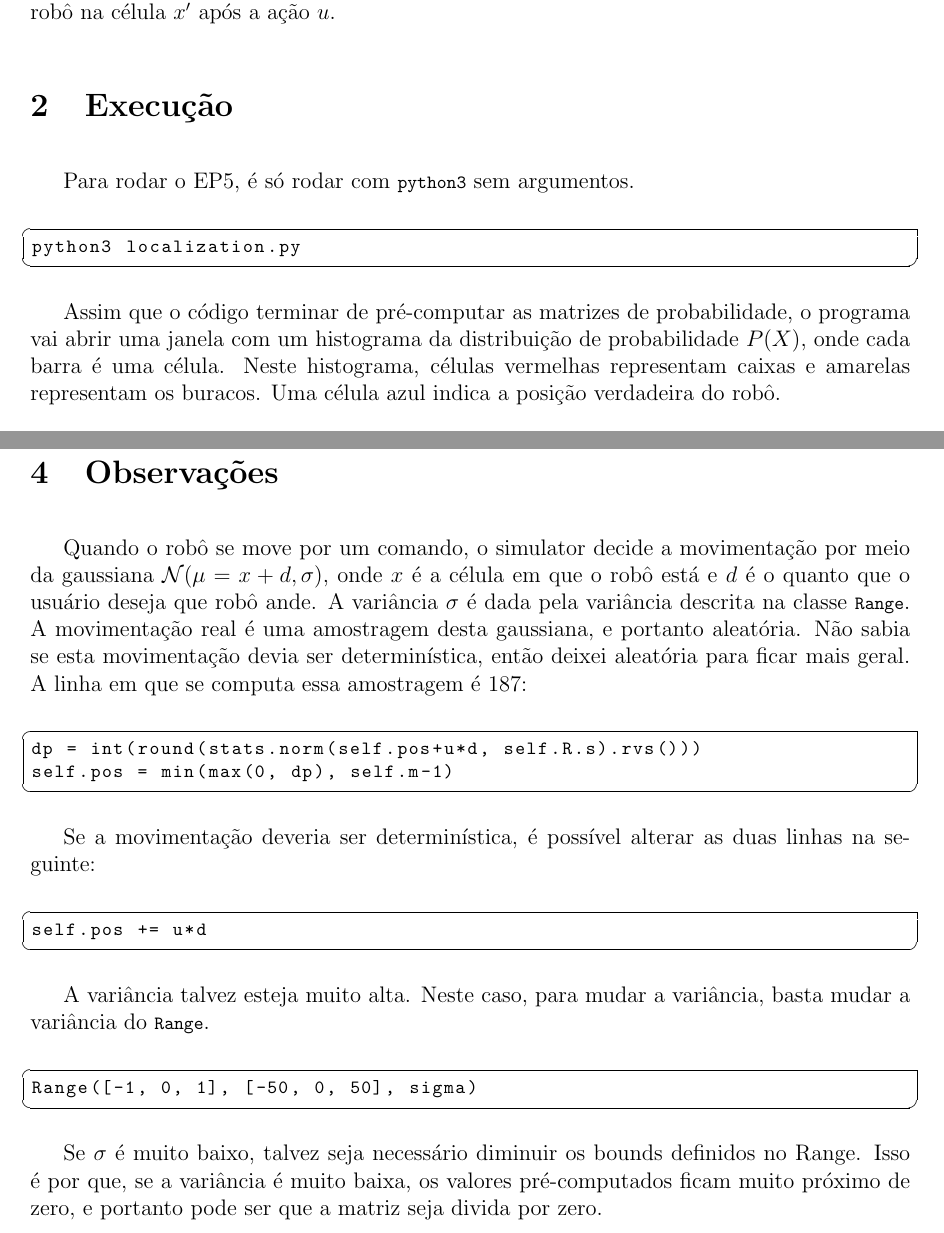
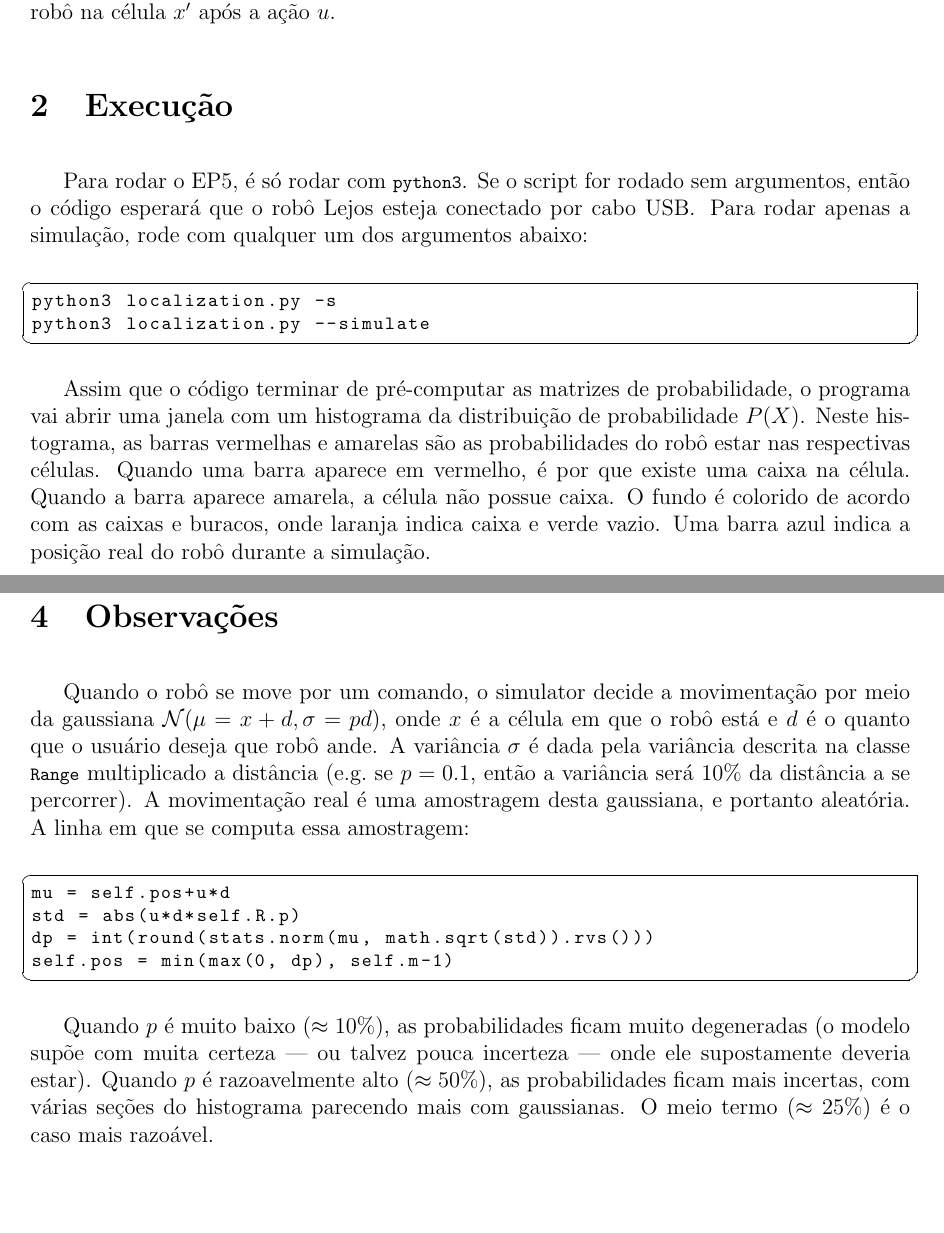
Before and after one commit to RenatoGeh/mac0318, a LaTeX document (ep5/docs/doc.tex): two parts of pages 1 and 6 of 6, joined at a grey line, cut so that both start at the same text, the shorter picture padded with empty space. Compiled offline with pdfLaTeX.

Commit message:
Localization fixes.

```diff
--- a/ep5/docs/doc.tex
+++ b/ep5/docs/doc.tex
@@ -23,6 +23,7 @@
 \usepackage{linegoal}
 \usepackage{geometry}
 \usepackage{interval}
+\usepackage[normalem]{ulem}
 \usetikzlibrary{snakes,arrows,shapes}
 
 \graphicspath{{imgs/}}
@@ -120,16 +121,21 @@ $x'$ após a ação $u$.
 
 \section{Execução}
 
-Para rodar o EP5, é só rodar com \code{python3} sem argumentos.\\
+Para rodar o EP5, é só rodar com \code{python3}. Se o script for rodado sem argumentos, então o
+código esperará que o robô Lejos esteja conectado por cabo USB\@. Para rodar apenas a simulação, rode
+com qualquer um dos argumentos abaixo:\\
 
 \begin{lstlisting}
-python3 localization.py
+python3 localization.py -s
+python3 localization.py --simulate
 \end{lstlisting}
 
 Assim que o código terminar de pré-computar as matrizes de probabilidade, o programa vai abrir uma
-janela com um histograma da distribuição de probabilidade $P(X)$, onde cada barra é uma célula.
-Neste histograma, células vermelhas representam caixas e amarelas representam os buracos. Uma
-célula azul indica a posição verdadeira do robô.
+janela com um histograma da distribuição de probabilidade $P(X)$. Neste histograma, as barras
+vermelhas e amarelas são as probabilidades do robô estar nas respectivas células. Quando uma barra
+aparece em vermelho, é por que existe uma caixa na célula. Quando a barra aparece amarela, a célula
+não possue caixa. O fundo é colorido de acordo com as caixas e buracos, onde laranja indica caixa e
+verde vazio. Uma barra azul indica a posição real do robô durante a simulação.
 
 Após aberto o histograma, o programa continuará rodando a espera de \textit{input}. A tela mostrará
 algo semelhante a:\\
@@ -319,32 +323,23 @@ células. Este número indica onde o robô começará.
 \section{Observações}
 
 Quando o robô se move por um comando, o simulator decide a movimentação por meio da gaussiana
-$\mathcal{N}(\mu=x+d,\sigma)$, onde $x$ é a célula em que o robô está e $d$ é o quanto que o
+$\mathcal{N}(\mu=x+d,\sigma=pd)$, onde $x$ é a célula em que o robô está e $d$ é o quanto que o
 usuário deseja que robô ande. A variância $\sigma$ é dada pela variância descrita na classe
-\code{Range}. A movimentação real é uma amostragem desta gaussiana, e portanto aleatória. Não sabia
-se esta movimentação devia ser determinística, então deixei aleatória para ficar mais geral. A
-linha em que se computa essa amostragem é 187:\\
+\code{Range} multiplicado a distância (e.g.\ se $p=0.1$, então a variância será 10\% da distância a
+se percorrer). A movimentação real é uma amostragem desta gaussiana, e portanto aleatória. A
+linha em que se computa essa amostragem:\\
 
 \begin{lstlisting}
-dp = int(round(stats.norm(self.pos+u*d, self.R.s).rvs()))
+mu = self.pos+u*d
+std = abs(u*d*self.R.p)
+dp = int(round(stats.norm(mu, math.sqrt(std)).rvs()))
 self.pos = min(max(0, dp), self.m-1)
 \end{lstlisting}
 
-Se a movimentação deveria ser determinística, é possível alterar as duas linhas na seguinte:\\
-
-\begin{lstlisting}
-self.pos += u*d
-\end{lstlisting}
-
-A variância talvez esteja muito alta. Neste caso, para mudar a variância, basta mudar a variância
-do \code{Range}.\\
-
-\begin{lstlisting}
-Range([-1, 0, 1], [-50, 0, 50], sigma)
-\end{lstlisting}
-
-Se $\sigma$ é muito baixo, talvez seja necessário diminuir os bounds definidos no Range. Isso é por
-que, se a variância é muito baixa, os valores pré-computados ficam muito próximo de zero, e
-portanto pode ser que a matriz seja divida por zero.
+Quando $p$ é muito baixo ($\approx 10\%$), as probabilidades ficam muito degeneradas (o modelo
+supõe com muita certeza --- ou talvez pouca incerteza --- onde ele supostamente deveria estar).
+Quando $p$ é razoavelmente alto ($\approx 50\%$), as probabilidades ficam mais incertas, com várias
+seções do histograma parecendo mais com gaussianas. O meio termo ($\approx 25\%$) é o caso mais
+razoável.
 
 \end{document}
```
Also changed, not shown: ep5/docs/doc.pdf, ep5/docs/doc.tex (26 more changed lines), 2 other files.
